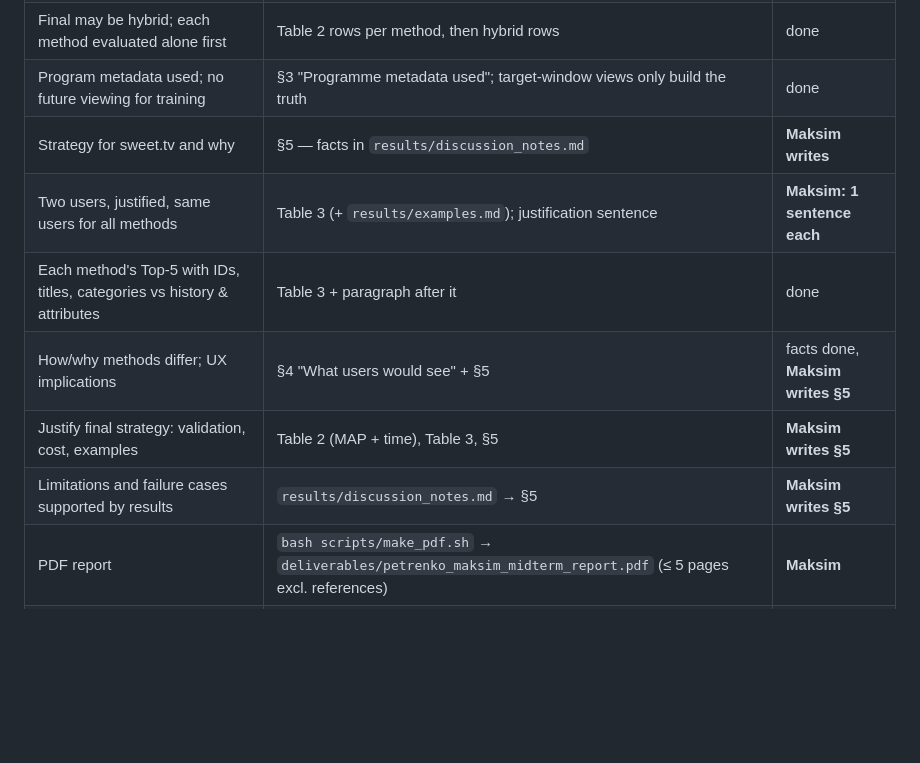
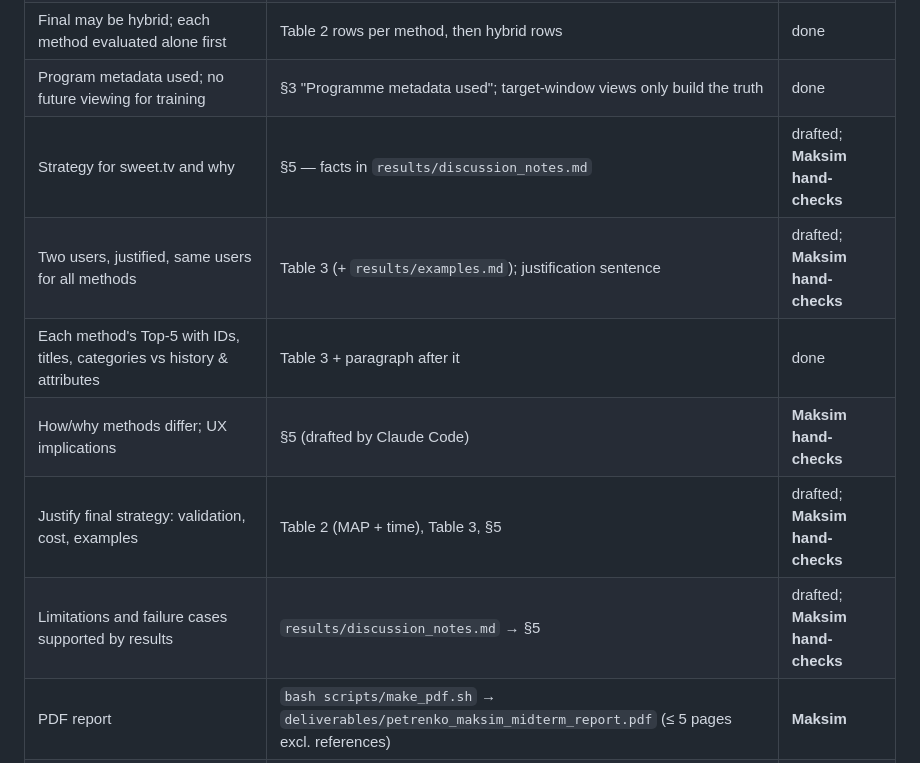
Before and after one commit to PetrenkoMaksim/sweettv-midterm, a Markdown page: results/deliverables_checklist.md, the part around the change. Rendered like a GitHub page; blank space fills up the shorter version.

```diff
--- a/results/deliverables_checklist.md
+++ b/results/deliverables_checklist.md
@@ -8,12 +8,12 @@
 | Popularity baseline (reference, not counted) | Table 2 | done |
 | Final may be hybrid; each method evaluated alone first | Table 2 rows per method, then hybrid rows | done |
 | Program metadata used; no future viewing for training | §3 "Programme metadata used"; target-window views only build the truth | done |
-| Strategy for sweet.tv and why | §5 — facts in `results/discussion_notes.md` | **Maksim writes** |
-| Two users, justified, same users for all methods | Table 3 (+ `results/examples.md`); justification sentence | **Maksim: 1 sentence each** |
+| Strategy for sweet.tv and why | §5 — facts in `results/discussion_notes.md` | drafted; **Maksim hand-checks** |
+| Two users, justified, same users for all methods | Table 3 (+ `results/examples.md`); justification sentence | drafted; **Maksim hand-checks** |
 | Each method's Top-5 with IDs, titles, categories vs history & attributes | Table 3 + paragraph after it | done |
-| How/why methods differ; UX implications | §4 "What users would see" + §5 | facts done, **Maksim writes §5** |
-| Justify final strategy: validation, cost, examples | Table 2 (MAP + time), Table 3, §5 | **Maksim writes §5** |
-| Limitations and failure cases supported by results | `results/discussion_notes.md` → §5 | **Maksim writes §5** |
+| How/why methods differ; UX implications | §5 (drafted by Claude Code) | **Maksim hand-checks** |
+| Justify final strategy: validation, cost, examples | Table 2 (MAP + time), Table 3, §5 | drafted; **Maksim hand-checks** |
+| Limitations and failure cases supported by results | `results/discussion_notes.md` → §5 | drafted; **Maksim hand-checks** |
 | PDF report | `bash scripts/make_pdf.sh` → `deliverables/petrenko_maksim_midterm_report.pdf` (≤ 5 pages excl. references) | **Maksim** |
 | Original, unmodified AI-session export | `bash scripts/export_session.sh` → `deliverables/petrenko_maksim_midterm_session.json` | **Maksim** |
 | PDF: GitHub link | title block `TODO-MAKSIM` | **Maksim** |
```
Also changed, not shown: report/report.md (+21 -10 lines), results/decisions.md (+8 -0 lines), report/figures/kaggle_submissions.jpg.
